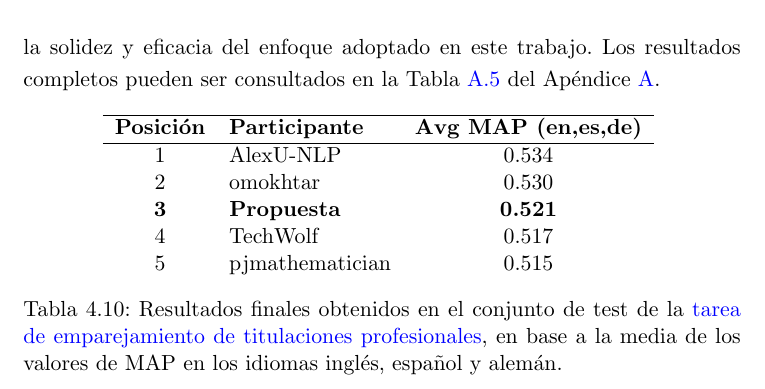
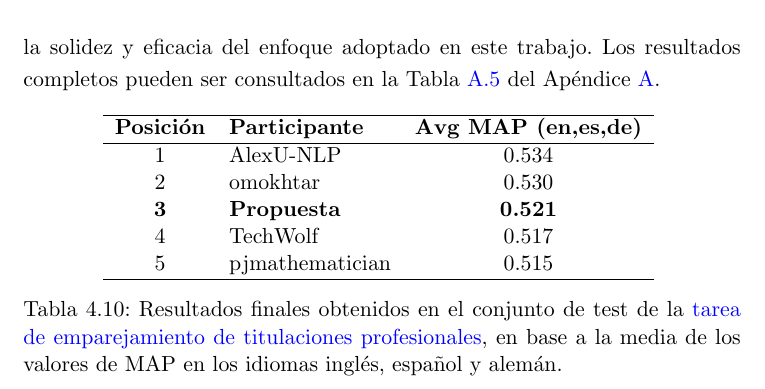
Before and after one commit to davidgc14/TalentCLEF-TaskA, a LaTeX book (latex/TFM.tex, which reads latex/capitulos/4_Evaluacion.tex): part of page 72 of 104, cut so that both start at the same text. Compiled offline with pdfLaTeX.

Commit message:
fix: hline at the end of the table

```diff
--- a/latex/capitulos/4_Evaluacion.tex
+++ b/latex/capitulos/4_Evaluacion.tex
@@ -420,7 +420,7 @@ En estos escenarios, el sistema propuesto alcanza la cuarta posición en el idio
         2                 & omokhtar              & 0.530                       \\
         \textbf{3}        & \textbf{Propuesta}    & \textbf{0.521}              \\
         4                 & TechWolf              & 0.517                       \\
-        5                 & pjmathematician       & 0.515                       \\
+        5                 & pjmathematician       & 0.515                       \\ \hline
     \end{tabular}
     \caption{Resultados finales obtenidos en el conjunto de test de la \gls{Tarea}, en base a la media de los valores de MAP en los idiomas inglés, español y alemán.}
     \label{tab:final_results_avg}
```
